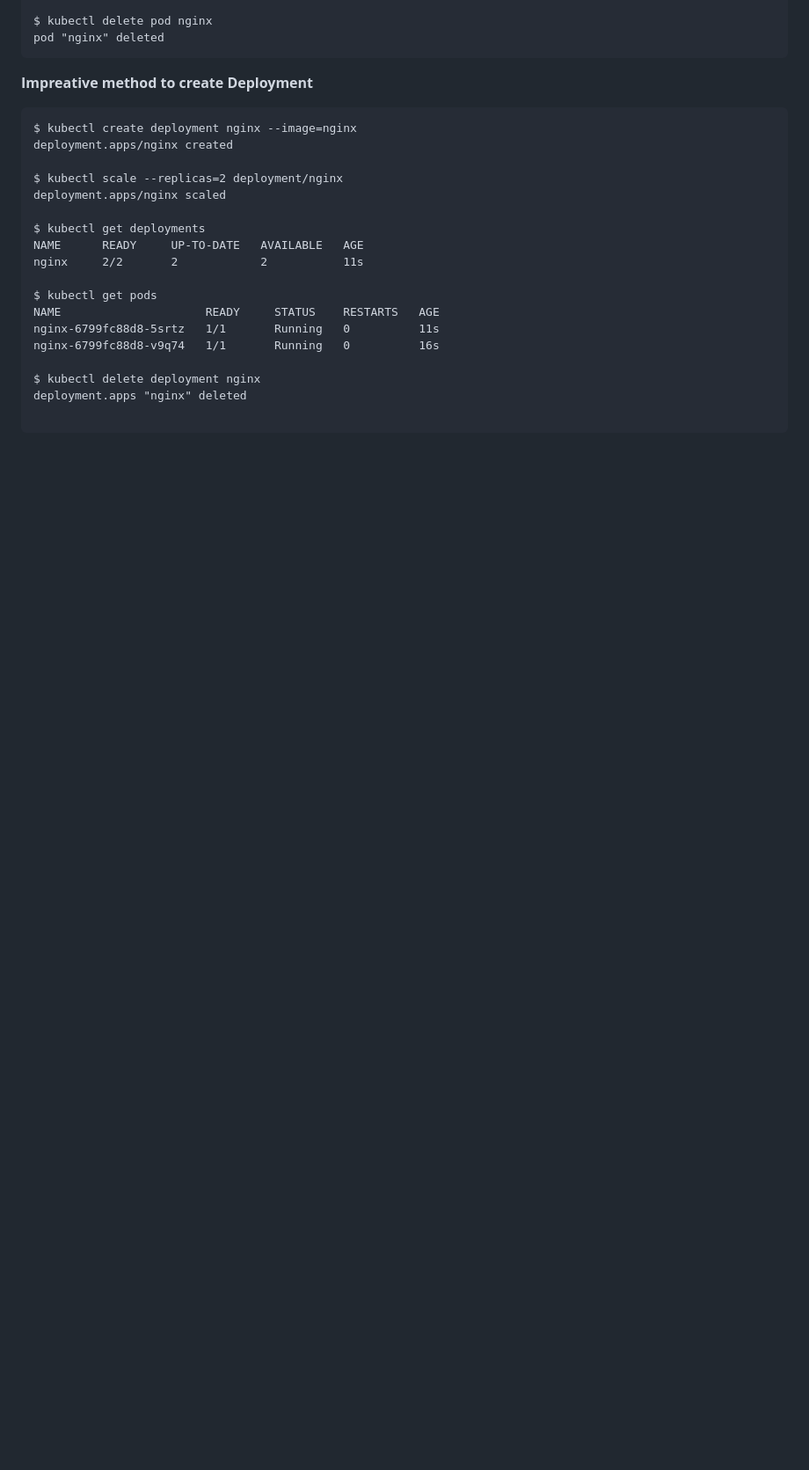
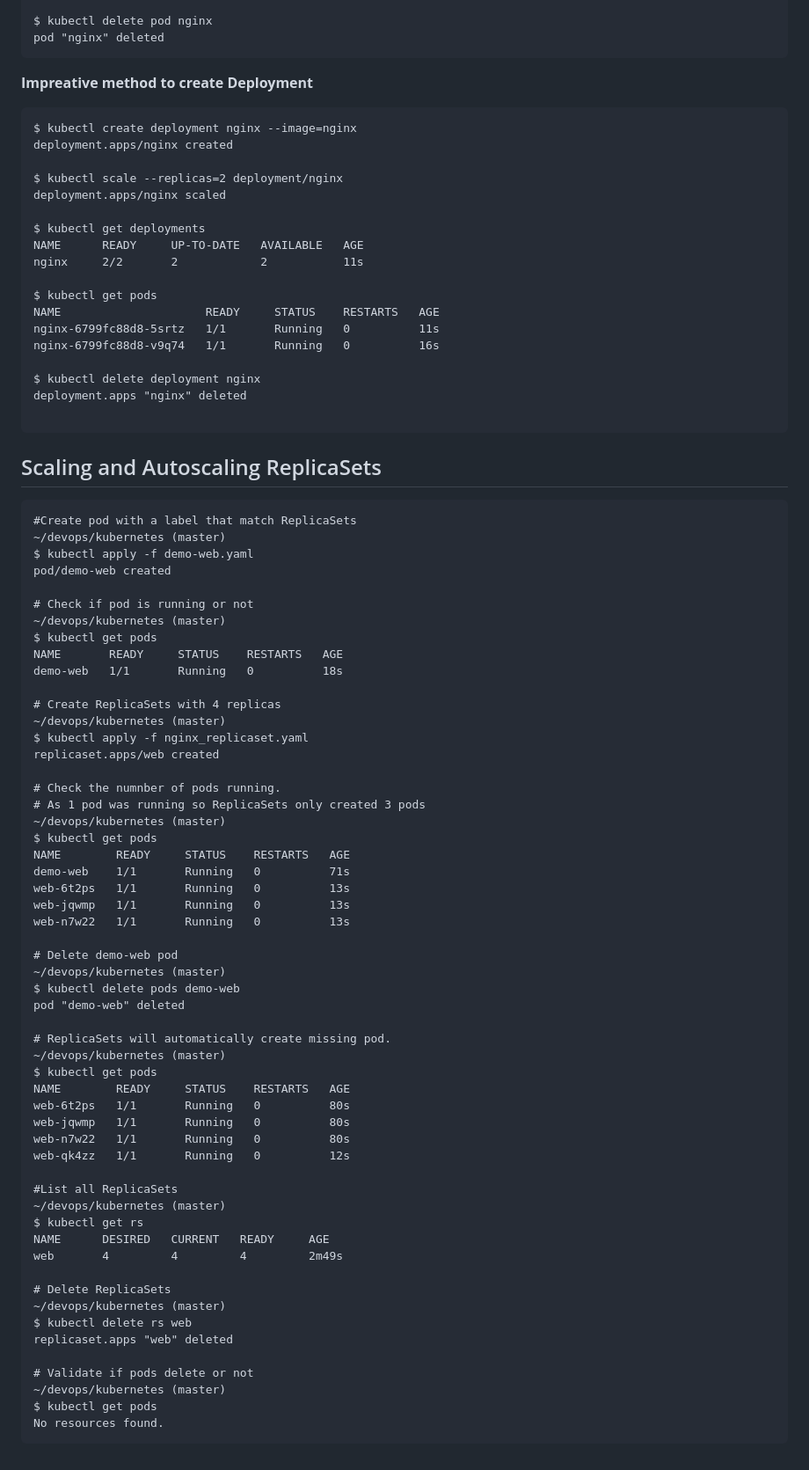
Before and after one commit to roopendra/devops, a Markdown page: kubernetes/README.md, the part around the change. Shown: that part at 88% size. GitHub-like rendering; blank space fills up the shorter version.

````diff
--- a/kubernetes/README.md
+++ b/kubernetes/README.md
@@ -129,3 +129,63 @@ $ kubectl delete deployment nginx
 deployment.apps "nginx" deleted
 
 ```
+
+## Scaling and Autoscaling ReplicaSets
+
+```
+#Create pod with a label that match ReplicaSets
+~/devops/kubernetes (master)
+$ kubectl apply -f demo-web.yaml
+pod/demo-web created
+
+# Check if pod is running or not
+~/devops/kubernetes (master)
+$ kubectl get pods
+NAME       READY     STATUS    RESTARTS   AGE
+demo-web   1/1       Running   0          18s
+
+# Create ReplicaSets with 4 replicas
+~/devops/kubernetes (master)
+$ kubectl apply -f nginx_replicaset.yaml
+replicaset.apps/web created
+
+# Check the numnber of pods running.
+# As 1 pod was running so ReplicaSets only created 3 pods
+~/devops/kubernetes (master)
+$ kubectl get pods
+NAME        READY     STATUS    RESTARTS   AGE
+demo-web    1/1       Running   0          71s
+web-6t2ps   1/1       Running   0          13s
+web-jqwmp   1/1       Running   0          13s
+web-n7w22   1/1       Running   0          13s
+
+# Delete demo-web pod
+~/devops/kubernetes (master)
+$ kubectl delete pods demo-web
+pod "demo-web" deleted
+
+# ReplicaSets will automatically create missing pod.
+~/devops/kubernetes (master)
+$ kubectl get pods
+NAME        READY     STATUS    RESTARTS   AGE
+web-6t2ps   1/1       Running   0          80s
+web-jqwmp   1/1       Running   0          80s
+web-n7w22   1/1       Running   0          80s
+web-qk4zz   1/1       Running   0          12s
+
+#List all ReplicaSets
+~/devops/kubernetes (master)
+$ kubectl get rs
+NAME      DESIRED   CURRENT   READY     AGE
+web       4         4         4         2m49s
+
+# Delete ReplicaSets
+~/devops/kubernetes (master)
+$ kubectl delete rs web
+replicaset.apps "web" deleted
+
+# Validate if pods delete or not
+~/devops/kubernetes (master)
+$ kubectl get pods
+No resources found.
+```
````
